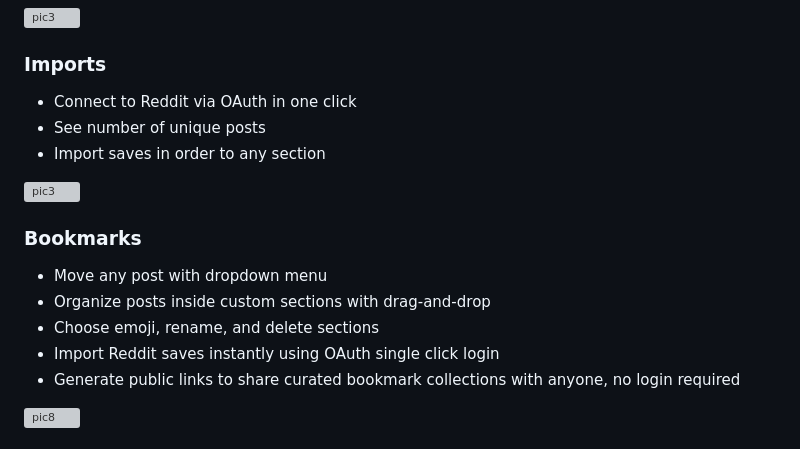
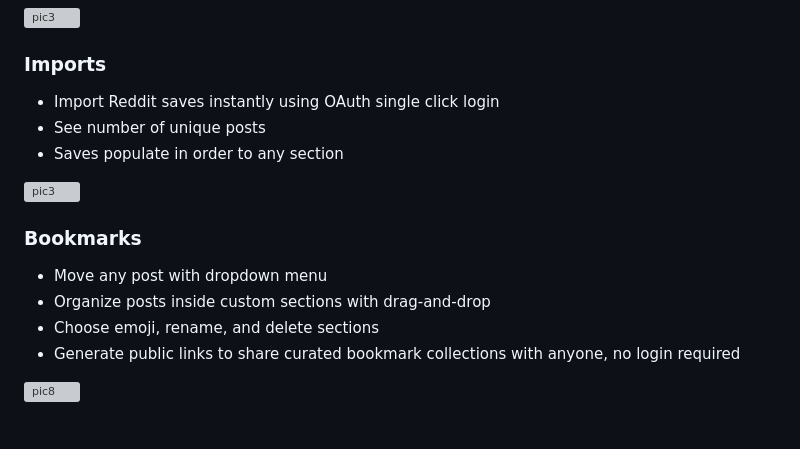
Before and after one commit to hawaiichair23/KarmaFinder, a Markdown page: README.md, the part around the change. GitHub-like rendering; grey boxes are pictures that could not be loaded.

```diff
--- a/README.md
+++ b/README.md
@@ -27,9 +27,9 @@
 
 ### **Imports**
 
-- Connect to Reddit via OAuth in one click
+- Import Reddit saves instantly using OAuth single click login
 - See number of unique posts
-- Import saves in order to any section
+- Saves populate in order to any section
 
 <img width="1919" height="828" alt="pic3" src="https://github.com/user-attachments/assets/eb81edd1-35b7-4fd1-93e8-af0fbfe3a20f" />
 
@@ -38,7 +38,6 @@
 - Move any post with dropdown menu
 - Organize posts inside custom sections with drag-and-drop
 - Choose emoji, rename, and delete sections
-- Import Reddit saves instantly using OAuth single click login
 - Generate public links to share curated bookmark collections with anyone, no login required
 
 <img width="1918" height="849" alt="pic8" src="https://github.com/user-attachments/assets/b27b2f3f-8ad5-4ef1-8fd6-a554df0a2479" />
```
